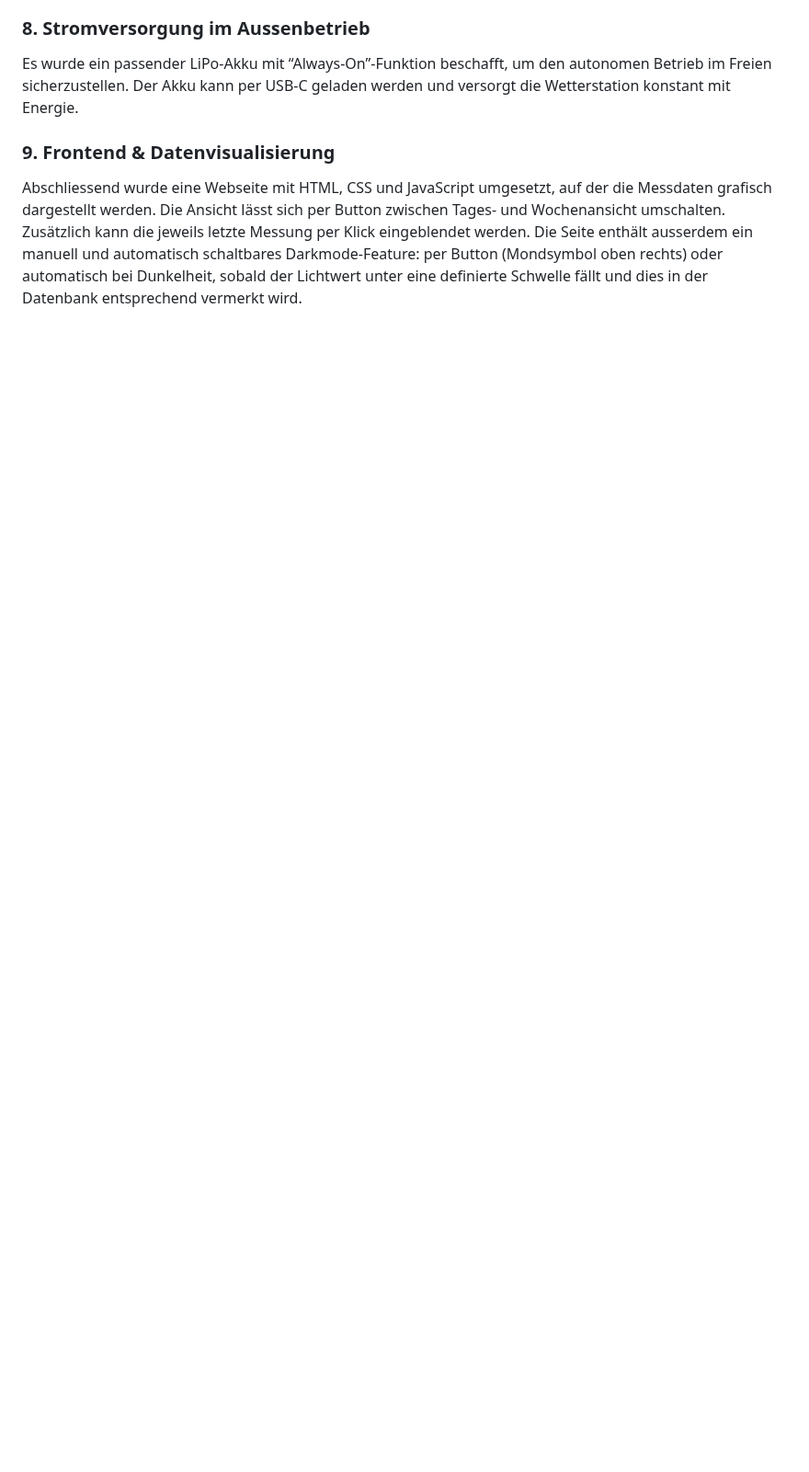
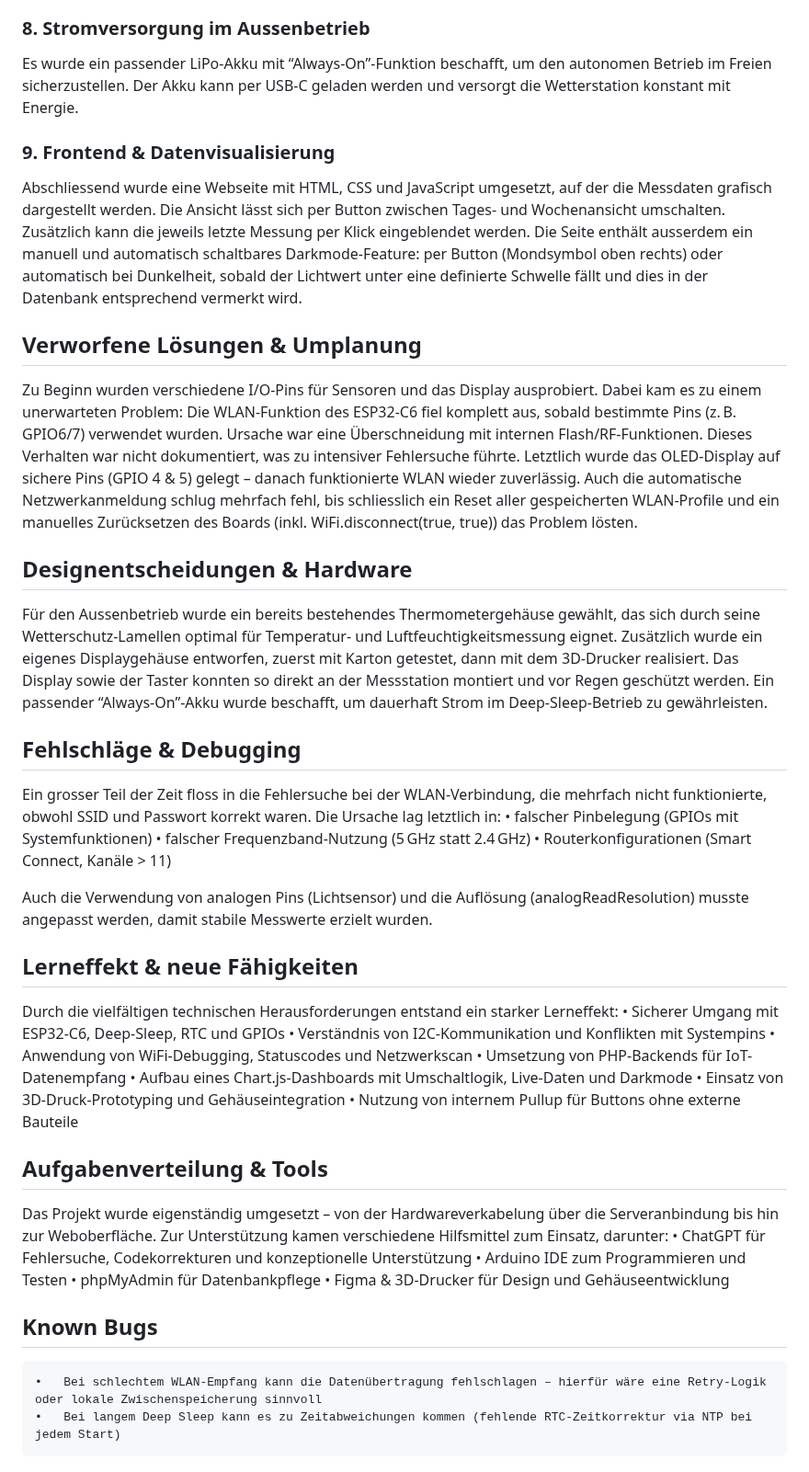
Before and after one commit to lukasschlegel/IM4_Klimamonitor, a Markdown page: README.md, the part around the change. Shown at 92% size. GitHub-like rendering; blank space fills up the shorter version.

```diff
--- a/README.md
+++ b/README.md
@@ -42,3 +42,48 @@ Es wurde ein passender LiPo-Akku mit “Always-On”-Funktion beschafft, um den
 ### 9. Frontend & Datenvisualisierung
 Abschliessend wurde eine Webseite mit HTML, CSS und JavaScript umgesetzt, auf der die Messdaten grafisch dargestellt werden. Die Ansicht lässt sich per Button zwischen Tages- und Wochenansicht umschalten. Zusätzlich kann die jeweils letzte Messung per Klick eingeblendet werden.
 Die Seite enthält ausserdem ein manuell und automatisch schaltbares Darkmode-Feature: per Button (Mondsymbol oben rechts) oder automatisch bei Dunkelheit, sobald der Lichtwert unter eine definierte Schwelle fällt und dies in der Datenbank entsprechend vermerkt wird.
+
+## Verworfene Lösungen & Umplanung
+
+Zu Beginn wurden verschiedene I/O-Pins für Sensoren und das Display ausprobiert. Dabei kam es zu einem unerwarteten Problem:
+Die WLAN-Funktion des ESP32-C6 fiel komplett aus, sobald bestimmte Pins (z. B. GPIO6/7) verwendet wurden. Ursache war eine Überschneidung mit internen Flash/RF-Funktionen. Dieses Verhalten war nicht dokumentiert, was zu intensiver Fehlersuche führte.
+Letztlich wurde das OLED-Display auf sichere Pins (GPIO 4 & 5) gelegt – danach funktionierte WLAN wieder zuverlässig. Auch die automatische Netzwerkanmeldung schlug mehrfach fehl, bis schliesslich ein Reset aller gespeicherten WLAN-Profile und ein manuelles Zurücksetzen des Boards (inkl. WiFi.disconnect(true, true)) das Problem lösten.
+
+## Designentscheidungen & Hardware
+
+Für den Aussenbetrieb wurde ein bereits bestehendes Thermometergehäuse gewählt, das sich durch seine Wetterschutz-Lamellen optimal für Temperatur- und Luftfeuchtigkeitsmessung eignet. Zusätzlich wurde ein eigenes Displaygehäuse entworfen, zuerst mit Karton getestet, dann mit dem 3D-Drucker realisiert. Das Display sowie der Taster konnten so direkt an der Messstation montiert und vor Regen geschützt werden.
+Ein passender “Always-On”-Akku wurde beschafft, um dauerhaft Strom im Deep-Sleep-Betrieb zu gewährleisten.
+
+## Fehlschläge & Debugging
+
+Ein grosser Teil der Zeit floss in die Fehlersuche bei der WLAN-Verbindung, die mehrfach nicht funktionierte, obwohl SSID und Passwort korrekt waren. Die Ursache lag letztlich in:
+	•	falscher Pinbelegung (GPIOs mit Systemfunktionen)
+	•	falscher Frequenzband-Nutzung (5 GHz statt 2.4 GHz)
+	•	Routerkonfigurationen (Smart Connect, Kanäle > 11)
+
+Auch die Verwendung von analogen Pins (Lichtsensor) und die Auflösung (analogReadResolution) musste angepasst werden, damit stabile Messwerte erzielt wurden.
+
+## Lerneffekt & neue Fähigkeiten
+
+Durch die vielfältigen technischen Herausforderungen entstand ein starker Lerneffekt:
+	•	Sicherer Umgang mit ESP32-C6, Deep-Sleep, RTC und GPIOs
+	•	Verständnis von I2C-Kommunikation und Konflikten mit Systempins
+	•	Anwendung von WiFi-Debugging, Statuscodes und Netzwerkscan
+	•	Umsetzung von PHP-Backends für IoT-Datenempfang
+	•	Aufbau eines Chart.js-Dashboards mit Umschaltlogik, Live-Daten und Darkmode
+	•	Einsatz von 3D-Druck-Prototyping und Gehäuseintegration
+	•	Nutzung von internem Pullup für Buttons ohne externe Bauteile
+
+## Aufgabenverteilung & Tools
+
+Das Projekt wurde eigenständig umgesetzt – von der Hardwareverkabelung über die Serveranbindung bis hin zur Weboberfläche.
+Zur Unterstützung kamen verschiedene Hilfsmittel zum Einsatz, darunter:
+	•	ChatGPT für Fehlersuche, Codekorrekturen und konzeptionelle Unterstützung
+	•	Arduino IDE zum Programmieren und Testen
+	•	phpMyAdmin für Datenbankpflege
+	•	Figma & 3D-Drucker für Design und Gehäuseentwicklung
+
+## Known Bugs
+
+	•	Bei schlechtem WLAN-Empfang kann die Datenübertragung fehlschlagen – hierfür wäre eine Retry-Logik oder lokale Zwischenspeicherung sinnvoll
+	•	Bei langem Deep Sleep kann es zu Zeitabweichungen kommen (fehlende RTC-Zeitkorrektur via NTP bei jedem Start)
```
